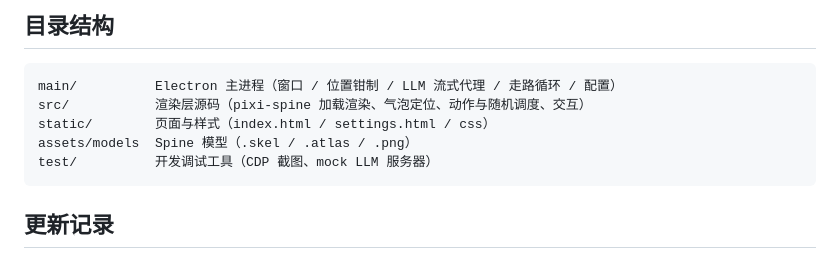
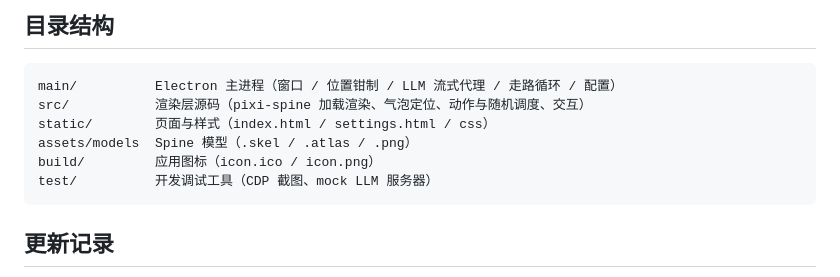
Before and after one commit to jiaochou12/clever-the-skadi, a Markdown page: README.md, the part around one of its changes. Drawn GitHub-style.

Commit message:
README: 顶部展示应用图标 logo，项目结构补 build/ 目录

````diff
--- a/README.md
+++ b/README.md
@@ -59,6 +61,7 @@ main/          Electron 主进程（窗口 / 位置钳制 / LLM 流式代理 /
 src/           渲染层源码（pixi-spine 加载渲染、气泡定位、动作与随机调度、交互）
 static/        页面与样式（index.html / settings.html / css）
 assets/models  Spine 模型（.skel / .atlas / .png）
+build/         应用图标（icon.ico / icon.png）
 test/          开发调试工具（CDP 截图、mock LLM 服务器）
 ```
 
````
Also changed, not shown: other parts of README.md (+5 -3 lines).
